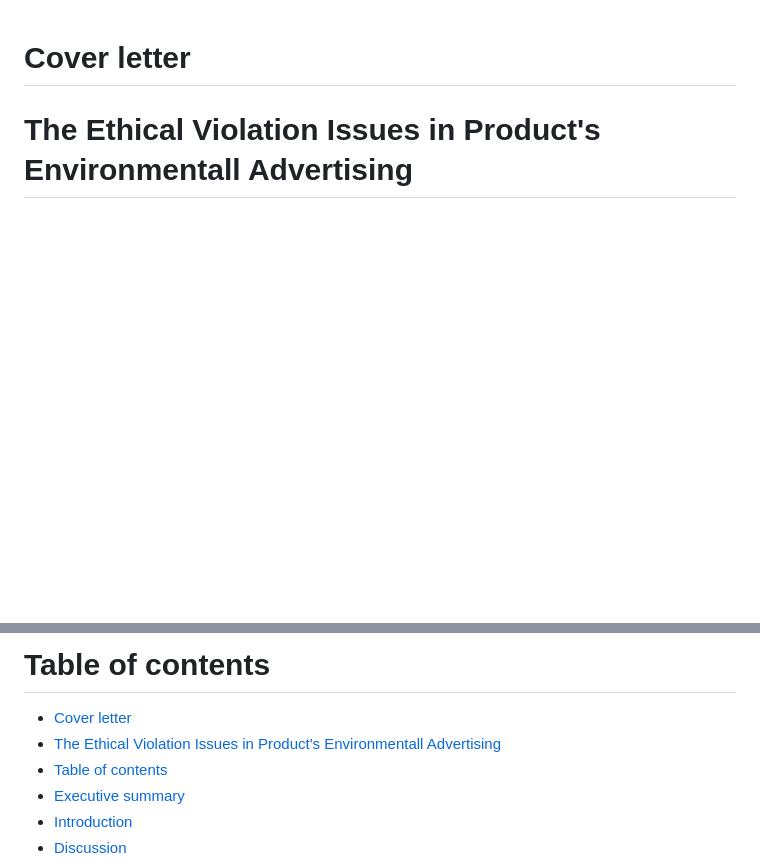
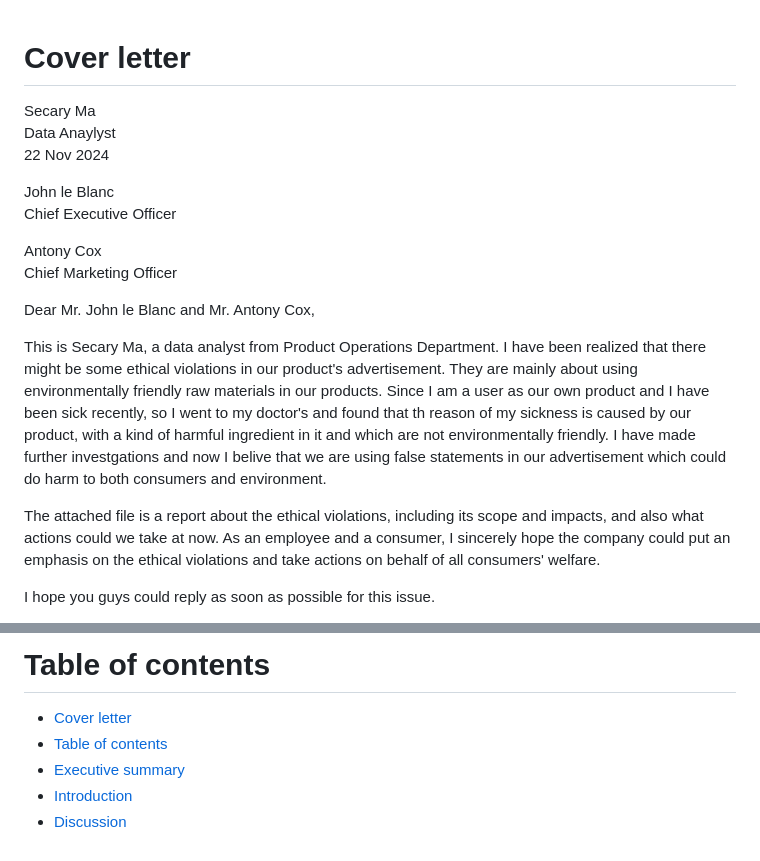
Before and after one commit to secary/compsci7212, a Markdown page: assignment3/part4_report&pitch/report.md, 2 parts joined by grey strips. Drawn GitHub-style; blank space fills up the shorter version.

```diff
--- a/assignment3/part4_report&pitch/report.md
+++ b/assignment3/part4_report&pitch/report.md
@@ -1,3 +1,19 @@
 # Cover letter
+Secary Ma
+Data Anaylyst
+22 Nov 2024
 
-# The Ethical Violation Issues in Product's Environmentall Advertising
+John le Blanc
+Chief Executive Officer
+
+Antony Cox
+Chief Marketing Officer
+
+Dear Mr. John le Blanc and Mr. Antony Cox,
+
+This is Secary Ma, a data analyst from Product Operations Department. I have been realized that there might be some ethical violations in our product's advertisement. They are mainly about using environmentally friendly raw materials in our products. Since I am a user as our own product and I have been sick recently, so I went to my doctor's and found that th reason of my sickness is caused by our product, with a kind of harmful ingredient in it and which are not environmentally friendly. I have made further investgations and now I belive that we are using false statements in our advertisement which could do harm to both consumers and environment.
+
+The attached file is a report about the ethical violations, including its scope and impacts, and also what actions could we take at now. As an employee and a consumer, I sincerely hope the company could put an emphasis on the ethical violations and take actions on behalf of all consumers' welfare.
+
+I hope you guys could reply as soon as possible for this issue.
+
@@ -4,7 +31,6 @@
 
 # Table of contents
 - [Cover letter](#cover-letter)
-- [The Ethical Violation Issues in Product's Environmentall Advertising](#the-ethical-violation-issues-in-products-environmentall-advertising)
 - [Table of contents](#table-of-contents)
 - [Executive summary](#executive-summary)
 - [Introduction](#introduction)
```
Also changed, not shown: other parts of assignment3/part4_report&pitch/report.md (+14 -0 lines).
